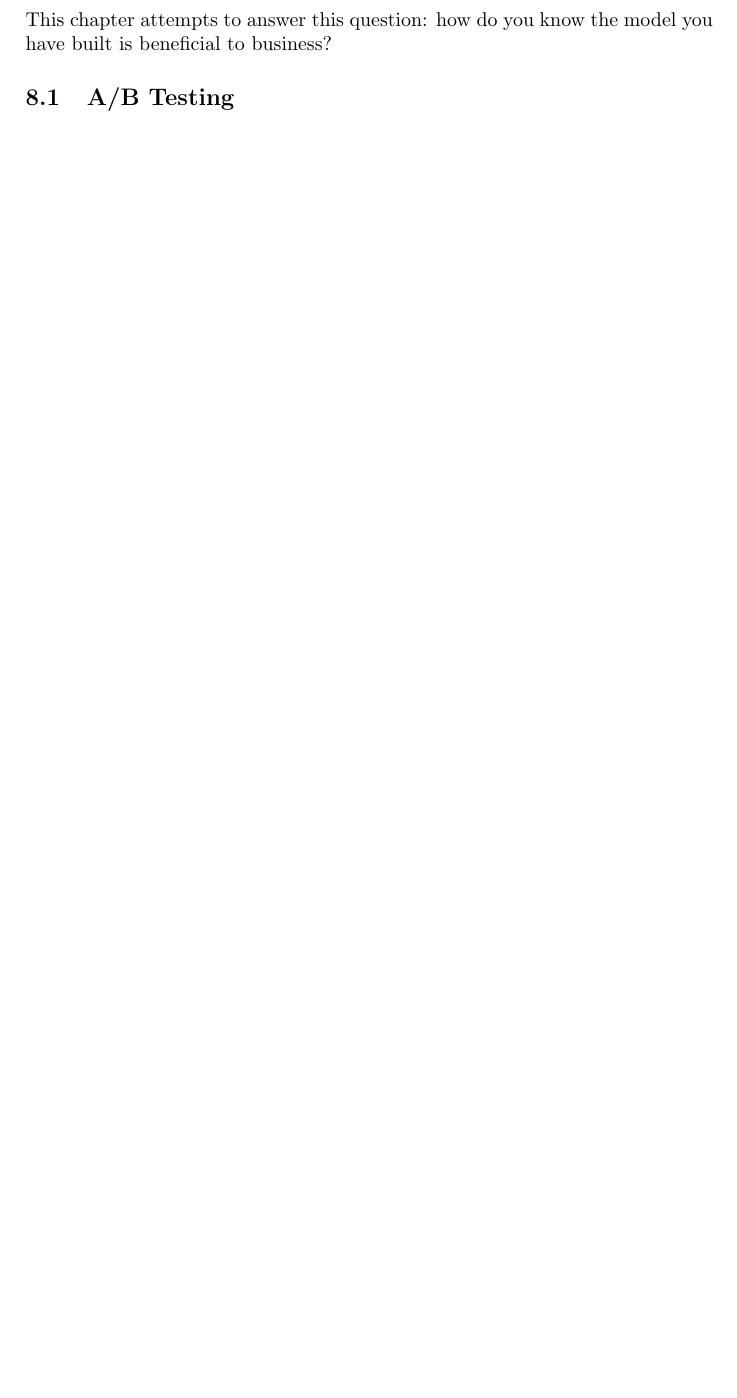
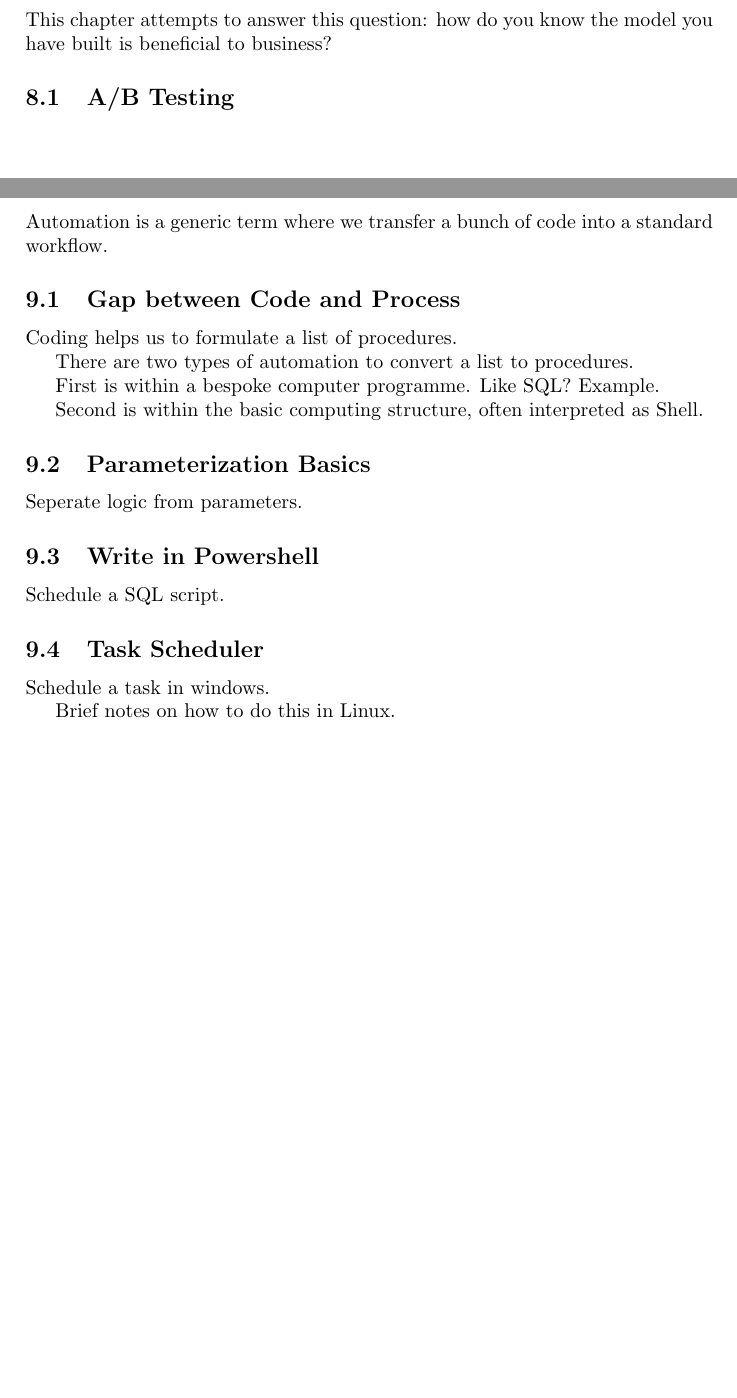
Before and after one commit to yuxichau/fundamentalDS, a LaTeX document (main.tex, which reads 08_automation.tex): part of page 10 of 12 before the commit and two parts of pages 10 and 11 of 12 after it, the two joined at a grey line, cut so that both start at the same text, the shorter picture padded with empty space. Compiled offline with pdfLaTeX.

Commit message:
added automation structure

```diff
--- a/08_automation.tex
+++ b/08_automation.tex
@@ -1,3 +1,29 @@
 \section{How to Automate Things}
 
+Automation is a generic term where we transfer a bunch of code into a standard workflow.
+
+\subsection{Gap between Code and Process}
+
+Coding helps us to formulate a list of procedures.
+
+There are two types of automation to convert a list to procedures.
+
+First is within a bespoke computer programme.  Like SQL? Example.
+
+Second is within the basic computing structure, often interpreted as Shell.
+
+\subsection{Parameterization Basics}
+
+Seperate logic from parameters.
+
+\subsection{Write in Powershell}
+
+Schedule a SQL script.
+
+\subsection{Task Scheduler}
+
+Schedule a task in windows.
+
+Brief notes on how to do this in Linux.
+
 \newpage
```
